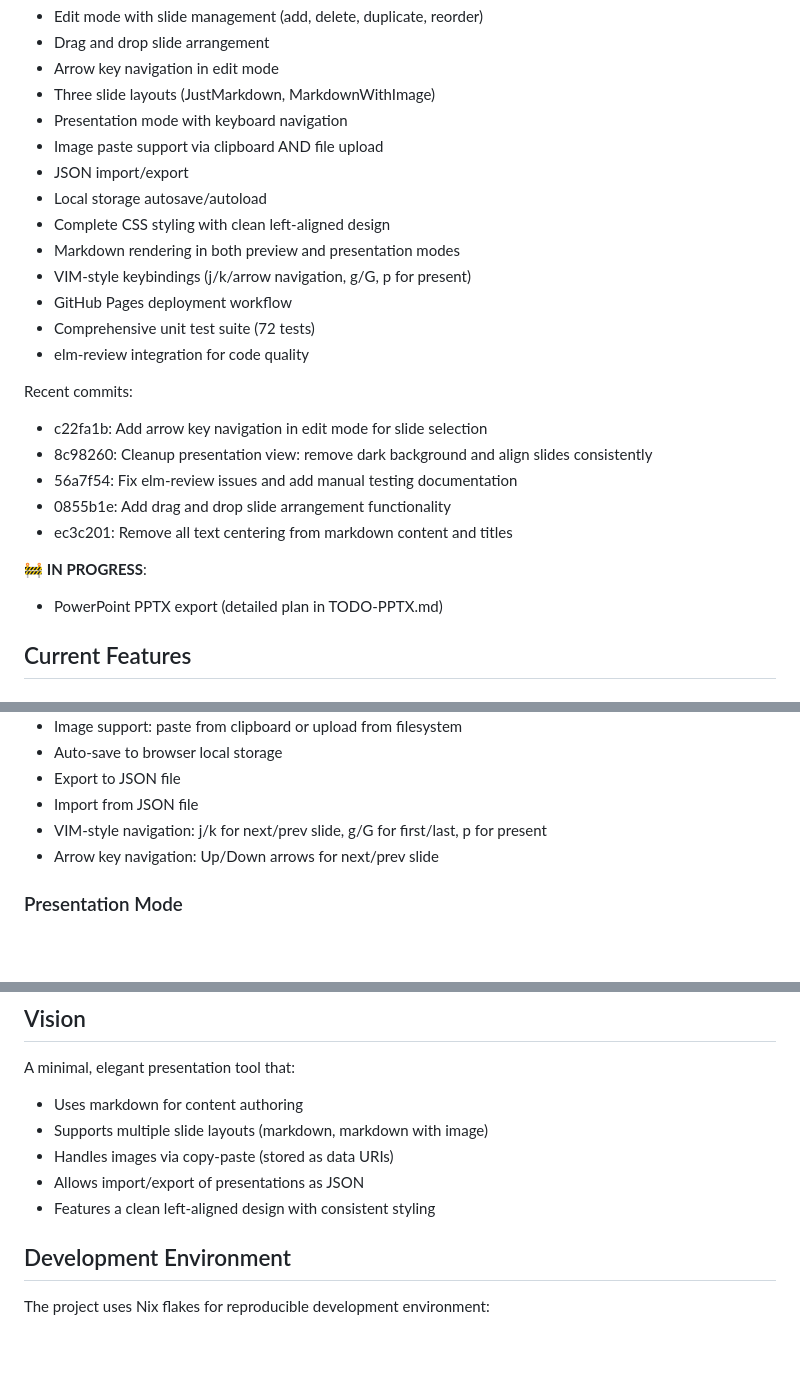
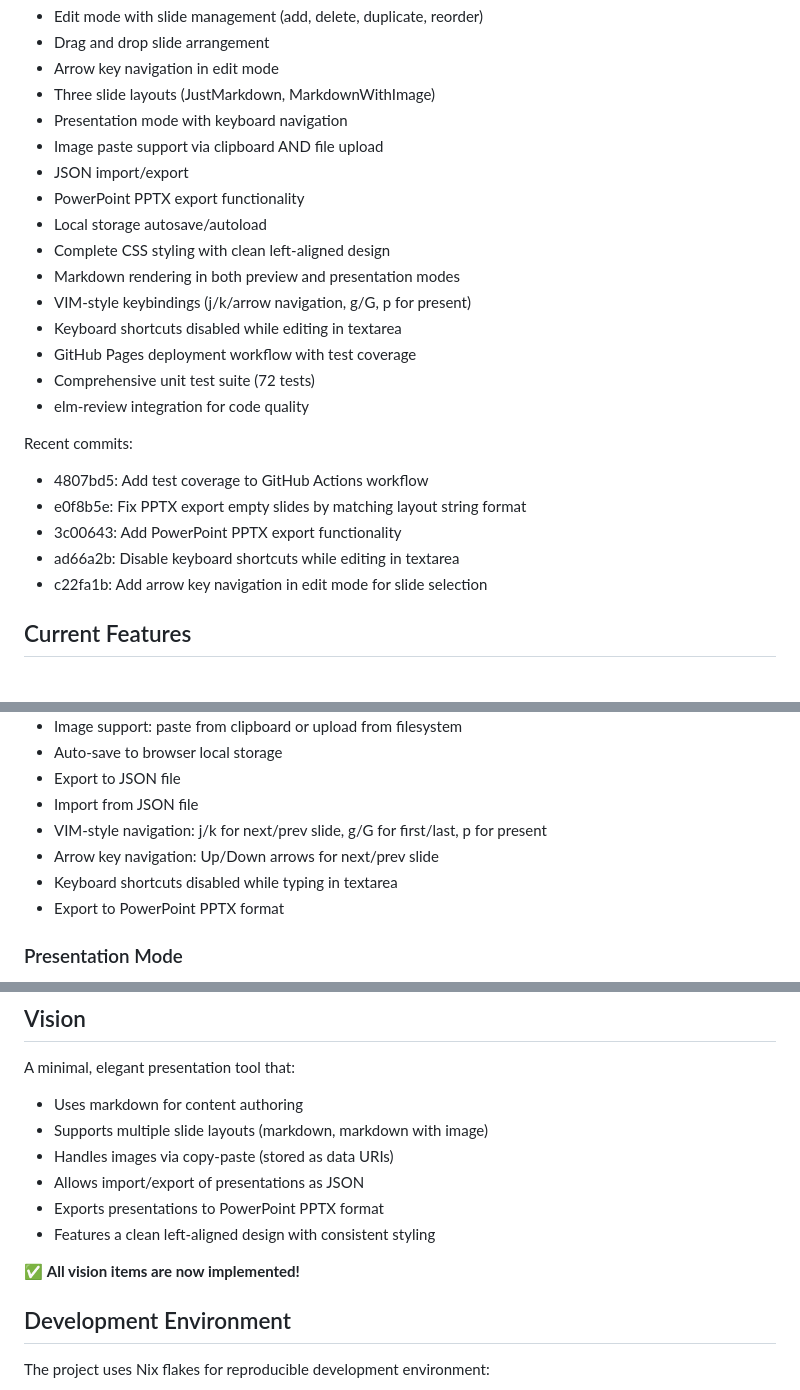
Before and after one commit to datakurre/bullets, a Markdown page: AGENTS.md, 3 parts joined by grey strips. Rendered like a GitHub page; blank space fills up the shorter version.

Commit message:
Update AGENTS.md with completed features and recent commits

```diff
--- a/AGENTS.md
+++ b/AGENTS.md
@@ -16,23 +16,22 @@
 - Presentation mode with keyboard navigation
 - Image paste support via clipboard AND file upload
 - JSON import/export
+- PowerPoint PPTX export functionality
 - Local storage autosave/autoload
 - Complete CSS styling with clean left-aligned design
 - Markdown rendering in both preview and presentation modes
 - VIM-style keybindings (j/k/arrow navigation, g/G, p for present)
-- GitHub Pages deployment workflow
+- Keyboard shortcuts disabled while editing in textarea
+- GitHub Pages deployment workflow with test coverage
 - Comprehensive unit test suite (72 tests)
 - elm-review integration for code quality
 
 Recent commits:
+- 4807bd5: Add test coverage to GitHub Actions workflow
+- e0f8b5e: Fix PPTX export empty slides by matching layout string format
+- 3c00643: Add PowerPoint PPTX export functionality
+- ad66a2b: Disable keyboard shortcuts while editing in textarea
 - c22fa1b: Add arrow key navigation in edit mode for slide selection
-- 8c98260: Cleanup presentation view: remove dark background and align slides consistently
-- 56a7f54: Fix elm-review issues and add manual testing documentation
-- 0855b1e: Add drag and drop slide arrangement functionality
-- ec3c201: Remove all text centering from markdown content and titles
-
-🚧 **IN PROGRESS**:
-- PowerPoint PPTX export (detailed plan in TODO-PPTX.md)
 
 ## Current Features
 
@@ -47,6 +46,8 @@ Recent commits:
 - Import from JSON file
 - VIM-style navigation: j/k for next/prev slide, g/G for first/last, p for present
 - Arrow key navigation: Up/Down arrows for next/prev slide
+- Keyboard shortcuts disabled while typing in textarea
+- Export to PowerPoint PPTX format
 
 ### Presentation Mode
 - Clean light-themed display (beige background)
@@ -65,7 +66,10 @@ A minimal, elegant presentation tool that:
 - Supports multiple slide layouts (markdown, markdown with image)
 - Handles images via copy-paste (stored as data URIs)
 - Allows import/export of presentations as JSON
+- Exports presentations to PowerPoint PPTX format
 - Features a clean left-aligned design with consistent styling
+
+✅ **All vision items are now implemented!**
 
 ## Development Environment
 
```
